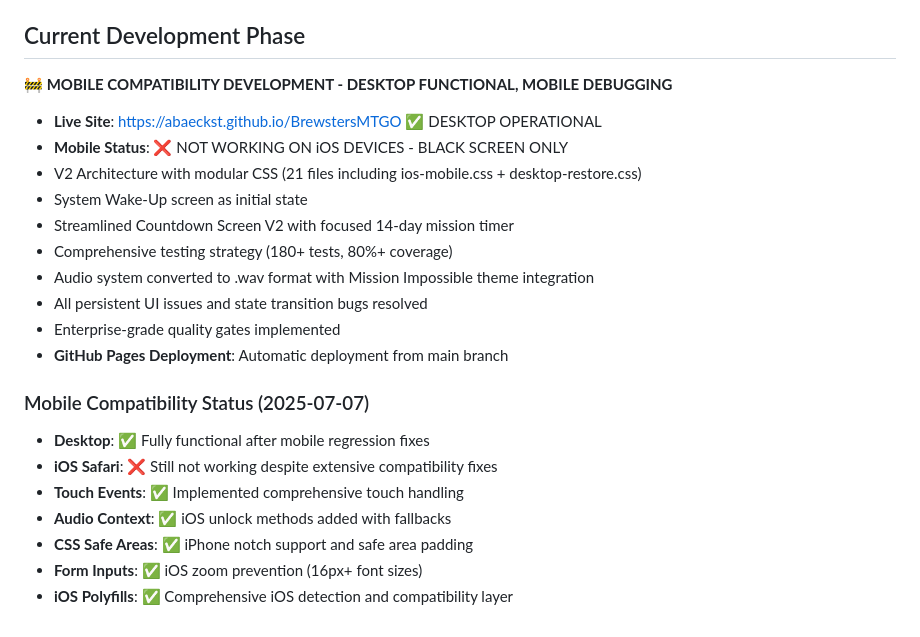
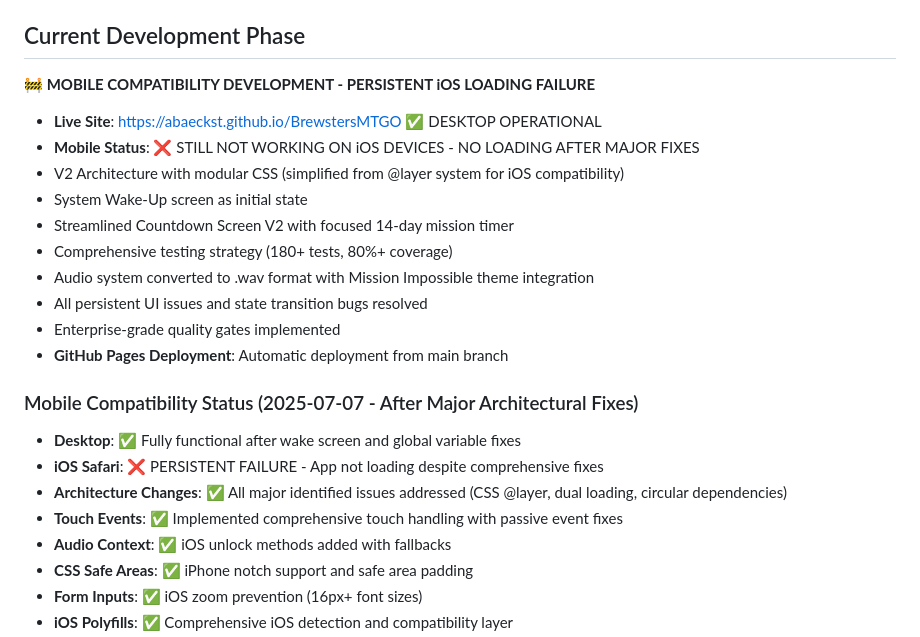
Before and after one commit to abaeckst/BrewstersMTGO, a Markdown page: CLAUDE.md, the part around one of its changes. GitHub-like rendering.

```diff
--- a/CLAUDE.md
+++ b/CLAUDE.md
@@ -252,10 +252,10 @@ index.html                     # Updated HTML structure for all phases
 
 ## Current Development Phase
 
-**🚧 MOBILE COMPATIBILITY DEVELOPMENT - DESKTOP FUNCTIONAL, MOBILE DEBUGGING**
+**🚧 MOBILE COMPATIBILITY DEVELOPMENT - PERSISTENT iOS LOADING FAILURE**
 - **Live Site**: https://abaeckst.github.io/BrewstersMTGO ✅ DESKTOP OPERATIONAL
-- **Mobile Status**: ❌ NOT WORKING ON iOS DEVICES - BLACK SCREEN ONLY
-- V2 Architecture with modular CSS (21 files including ios-mobile.css + desktop-restore.css)
+- **Mobile Status**: ❌ STILL NOT WORKING ON iOS DEVICES - NO LOADING AFTER MAJOR FIXES
+- V2 Architecture with modular CSS (simplified from @layer system for iOS compatibility)
 - System Wake-Up screen as initial state
 - Streamlined Countdown Screen V2 with focused 14-day mission timer
 - Comprehensive testing strategy (180+ tests, 80%+ coverage)
@@ -264,10 +264,11 @@ index.html                     # Updated HTML structure for all phases
 - Enterprise-grade quality gates implemented
 - **GitHub Pages Deployment**: Automatic deployment from main branch
 
-### Mobile Compatibility Status (2025-07-07)
-- **Desktop**: ✅ Fully functional after mobile regression fixes
-- **iOS Safari**: ❌ Still not working despite extensive compatibility fixes
-- **Touch Events**: ✅ Implemented comprehensive touch handling
+### Mobile Compatibility Status (2025-07-07 - After Major Architectural Fixes)
+- **Desktop**: ✅ Fully functional after wake screen and global variable fixes
+- **iOS Safari**: ❌ PERSISTENT FAILURE - App not loading despite comprehensive fixes
+- **Architecture Changes**: ✅ All major identified issues addressed (CSS @layer, dual loading, circular dependencies)
+- **Touch Events**: ✅ Implemented comprehensive touch handling with passive event fixes
 - **Audio Context**: ✅ iOS unlock methods added with fallbacks
 - **CSS Safe Areas**: ✅ iPhone notch support and safe area padding
 - **Form Inputs**: ✅ iOS zoom prevention (16px+ font sizes)
```
Also changed, not shown: other parts of CLAUDE.md (+84 -2 lines).
